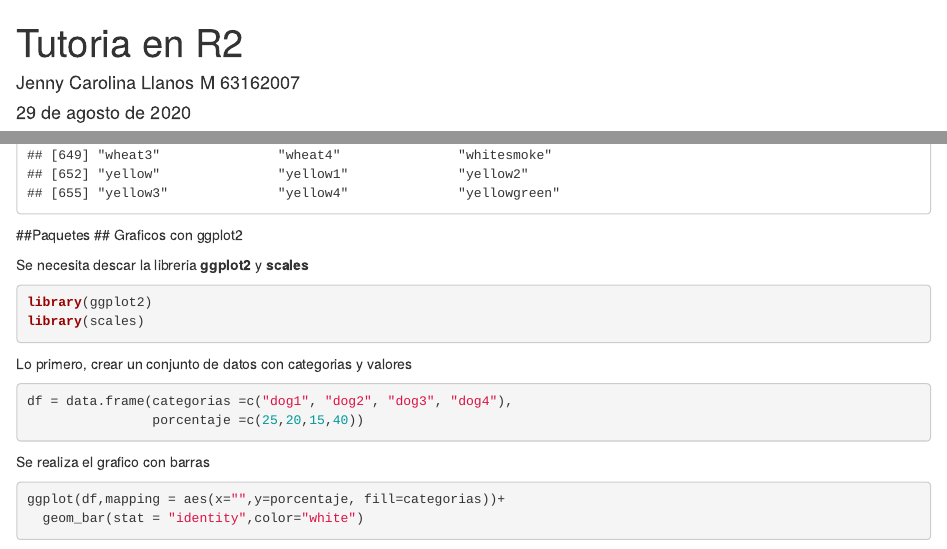
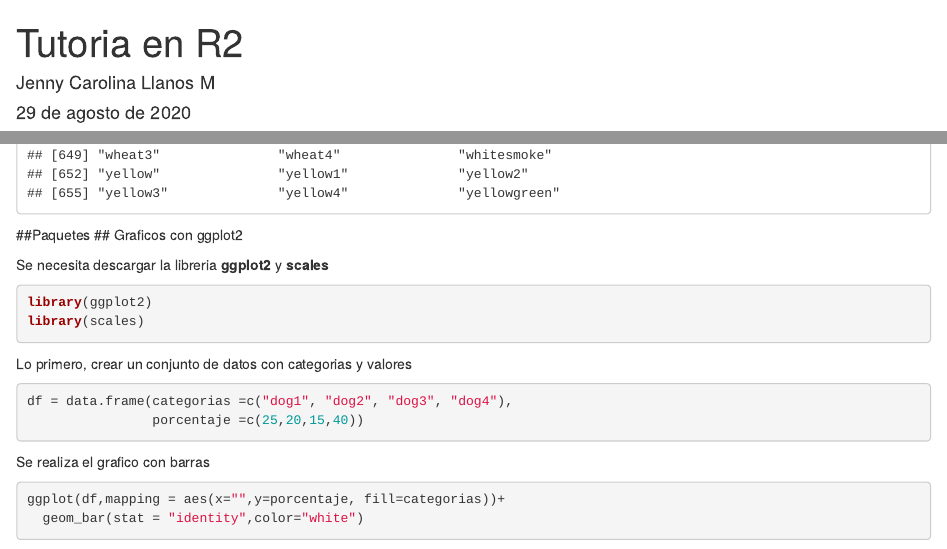
Before and after one commit to carolina-lab/Curso-R-Basico, an R Markdown document (Graficas Basicas.Rmd): the page in a window 1100 px wide, from its top, and a second part further down, joined at a grey line. Rendered offline with R 4.5, knitr and Pandoc, with nearby package versions.

Commit message:
Update Graficas Basicas.Rmd

````diff
--- a/Graficas Basicas.Rmd
+++ b/Graficas Basicas.Rmd
@@ -1,6 +1,6 @@
 ---
 title: "Tutoria en R2"
-author: "Jenny Carolina Llanos M 63162007"
+author: "Jenny Carolina Llanos M"
 date: "29 de agosto de 2020"
 output: html_document
 ---
@@ -58,7 +58,7 @@ colors()
 ##Paquetes
 ## Graficos con ggplot2
 
-Se necesita descar la libreria **ggplot2** y **scales**
+Se necesita descargar la libreria **ggplot2** y **scales**
 
 ```{r, ggplot}
 library(ggplot2)
````
